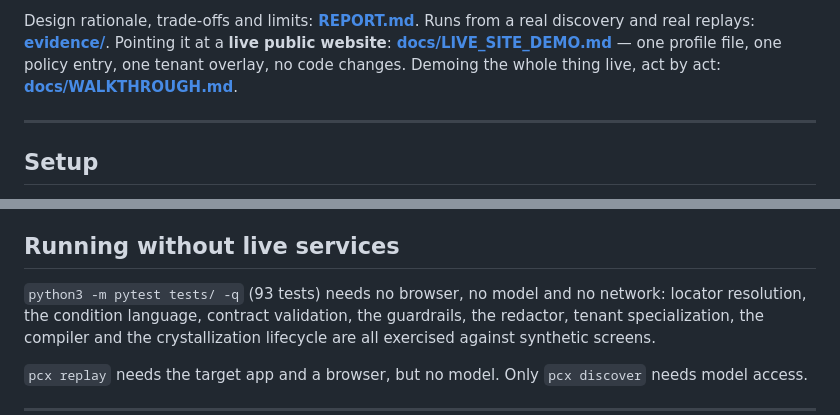
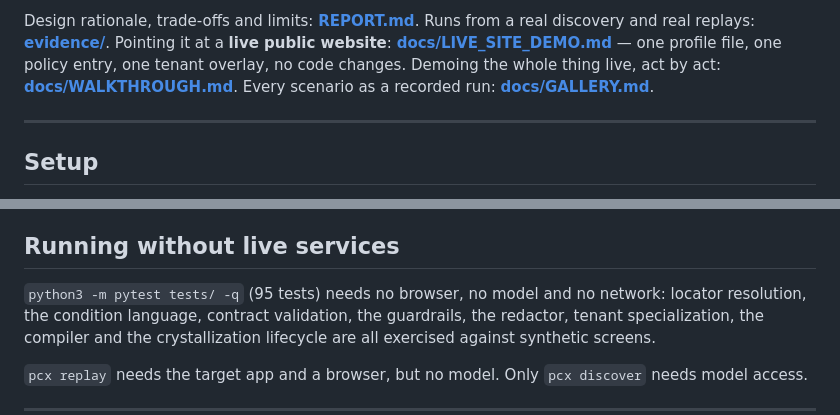
Before and after one commit to DAVEinside/interface_ai_assesment, a Markdown page: README.md, 2 parts joined by grey strips. Rendered like a GitHub page.

```diff
--- a/README.md
+++ b/README.md
@@ -22,6 +68,7 @@ Runs from a real discovery and real replays: **[evidence/](evidence/)**.
 Pointing it at a **live public website**: **[docs/LIVE_SITE_DEMO.md](docs/LIVE_SITE_DEMO.md)**
 — one profile file, one policy entry, one tenant overlay, no code changes.
 Demoing the whole thing live, act by act: **[docs/WALKTHROUGH.md](docs/WALKTHROUGH.md)**.
+Every scenario as a recorded run: **[docs/GALLERY.md](docs/GALLERY.md)**.
 
 ---
 
@@ -80,7 +127,7 @@ variable is refused before a browser starts, naming every variable it wanted.
 
 ## Running without live services
 
-`python3 -m pytest tests/ -q` (93 tests) needs no browser, no model and no network: locator
+`python3 -m pytest tests/ -q` (95 tests) needs no browser, no model and no network: locator
 resolution, the condition language, contract validation, the guardrails, the
 redactor, tenant specialization, the compiler and the crystallization lifecycle
 are all exercised against synthetic screens.
```
Also changed, not shown: other parts of README.md (+46 -0 lines).
